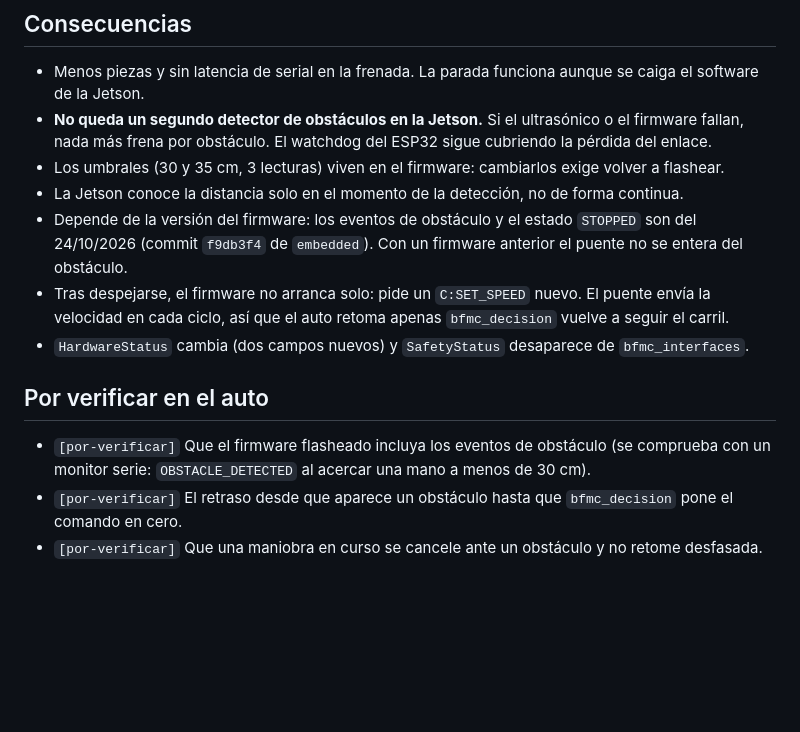
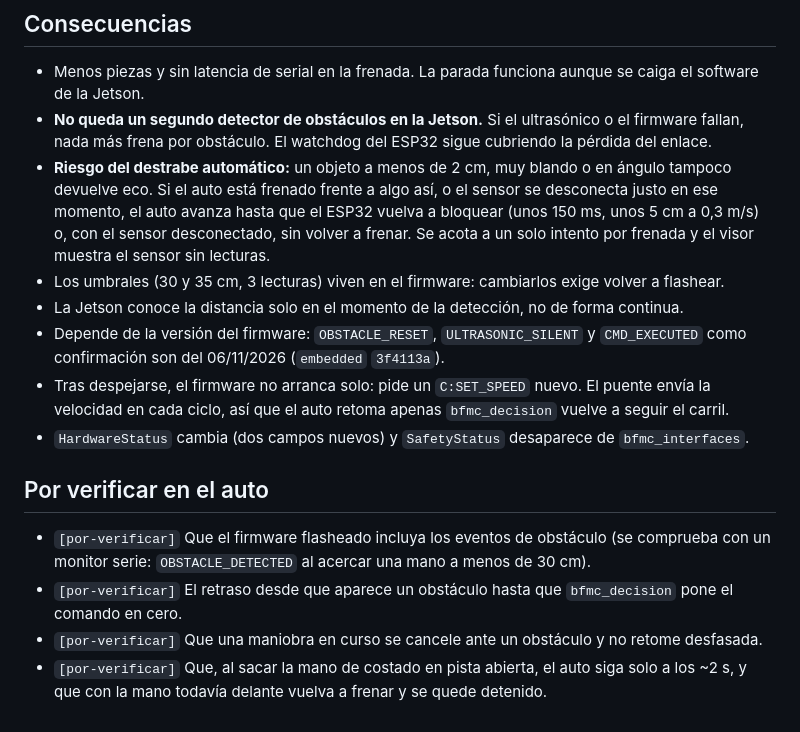
Before and after one commit to Bosch-Aura/autonomous-vehicle-BFMC-ros2, a Markdown page: docs/adr/0003-el-esp32-es-la-autoridad-ante-obstaculos.md, the part around one of its changes. GitHub-like rendering; blank space fills up the shorter version.

```diff
--- a/docs/adr/0003-el-esp32-es-la-autoridad-ante-obstaculos.md
+++ b/docs/adr/0003-el-esp32-es-la-autoridad-ante-obstaculos.md
@@ -30,9 +39,10 @@ Sin lecturas, `bfmc_safety` declaraba emergencia (`SENSOR_STALE`) y `bfmc_decisi
 
 - Menos piezas y sin latencia de serial en la frenada. La parada funciona aunque se caiga el software de la Jetson.
 - **No queda un segundo detector de obstáculos en la Jetson.** Si el ultrasónico o el firmware fallan, nada más frena por obstáculo. El watchdog del ESP32 sigue cubriendo la pérdida del enlace.
+- **Riesgo del destrabe automático:** un objeto a menos de 2 cm, muy blando o en ángulo tampoco devuelve eco. Si el auto está frenado frente a algo así, o el sensor se desconecta justo en ese momento, el auto avanza hasta que el ESP32 vuelva a bloquear (unos 150 ms, unos 5 cm a 0,3 m/s) o, con el sensor desconectado, sin volver a frenar. Se acota a un solo intento por frenada y el visor muestra el sensor sin lecturas.
 - Los umbrales (30 y 35 cm, 3 lecturas) viven en el firmware: cambiarlos exige volver a flashear.
 - La Jetson conoce la distancia solo en el momento de la detección, no de forma continua.
-- Depende de la versión del firmware: los eventos de obstáculo y el estado `STOPPED` son del 24/10/2026 (commit `f9db3f4` de `embedded`). Con un firmware anterior el puente no se entera del obstáculo.
+- Depende de la versión del firmware: `OBSTACLE_RESET`, `ULTRASONIC_SILENT` y `CMD_EXECUTED` como confirmación son del 06/11/2026 (`embedded` `3f4113a`).
 - Tras despejarse, el firmware no arranca solo: pide un `C:SET_SPEED` nuevo. El puente envía la velocidad en cada ciclo, así que el auto retoma apenas `bfmc_decision` vuelve a seguir el carril.
 - `HardwareStatus` cambia (dos campos nuevos) y `SafetyStatus` desaparece de `bfmc_interfaces`.
 
@@ -41,3 +51,4 @@ Sin lecturas, `bfmc_safety` declaraba emergencia (`SENSOR_STALE`) y `bfmc_decisi
 - `[por-verificar]` Que el firmware flasheado incluya los eventos de obstáculo (se comprueba con un monitor serie: `OBSTACLE_DETECTED` al acercar una mano a menos de 30 cm).
 - `[por-verificar]` El retraso desde que aparece un obstáculo hasta que `bfmc_decision` pone el comando en cero.
 - `[por-verificar]` Que una maniobra en curso se cancele ante un obstáculo y no retome desfasada.
+- `[por-verificar]` Que, al sacar la mano de costado en pista abierta, el auto siga solo a los ~2 s, y que con la mano todavía delante vuelva a frenar y se quede detenido.
```
Also changed, not shown: other parts of docs/adr/0003-el-esp32-es-la-autoridad-ante-obstaculos.md (+11 -2 lines), docs/ARQUITECTURA.md (+7 -4 lines), docs/adr/0002-protocolo-serial-del-firmware-embedded.md (+34 -15 lines).
